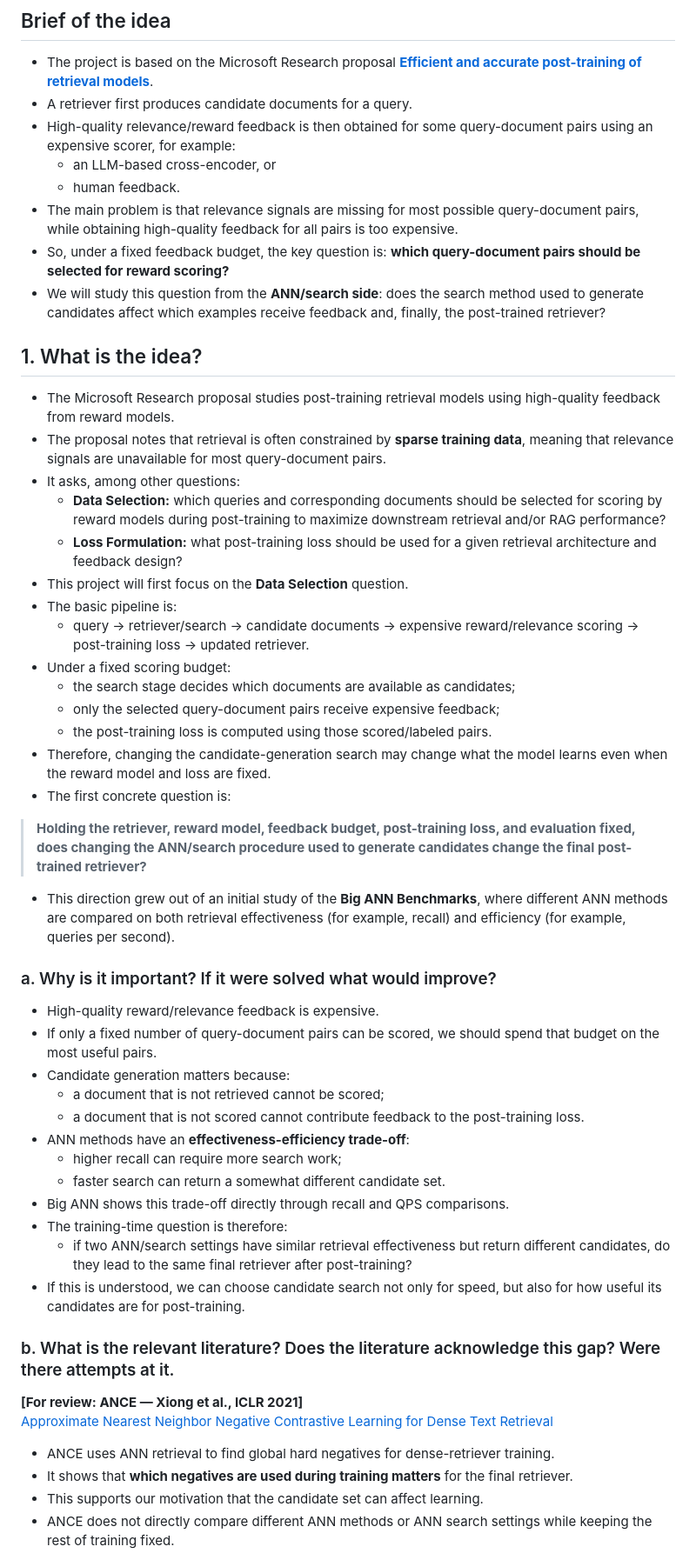
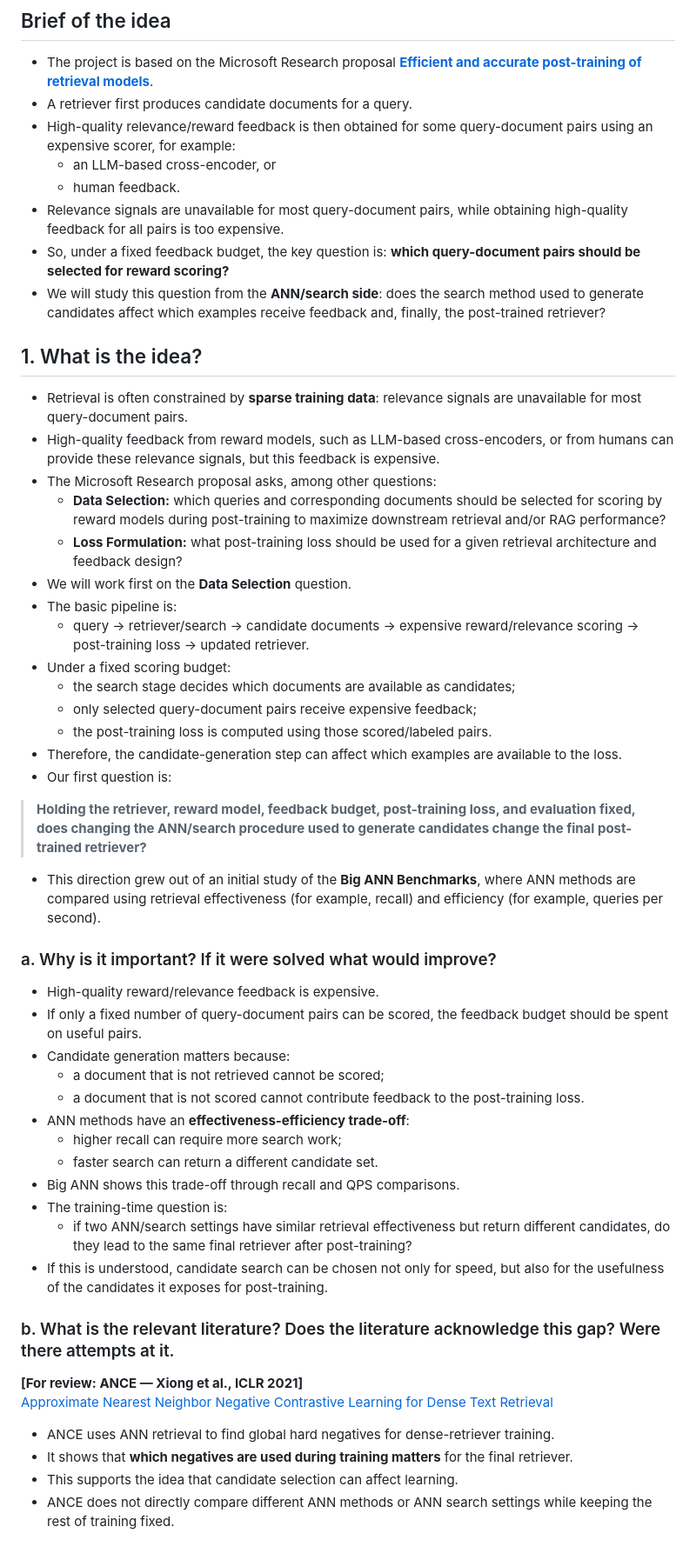
Before and after one commit to nilansa/ire-project-2026, a Markdown page: RESEARCH_PLAN.md, the part around one of its changes. Shown at 87% size. GitHub-like rendering.

```diff
--- a/RESEARCH_PLAN.md
+++ b/RESEARCH_PLAN.md
@@ -9,45 +9,45 @@
 - High-quality relevance/reward feedback is then obtained for some query-document pairs using an expensive scorer, for example:
   - an LLM-based cross-encoder, or
   - human feedback.
-- The main problem is that relevance signals are missing for most possible query-document pairs, while obtaining high-quality feedback for all pairs is too expensive.
+- Relevance signals are unavailable for most query-document pairs, while obtaining high-quality feedback for all pairs is too expensive.
 - So, under a fixed feedback budget, the key question is: **which query-document pairs should be selected for reward scoring?**
 - We will study this question from the **ANN/search side**: does the search method used to generate candidates affect which examples receive feedback and, finally, the post-trained retriever?
 
 ## 1. What is the idea?
 
-- The Microsoft Research proposal studies post-training retrieval models using high-quality feedback from reward models.
-- The proposal notes that retrieval is often constrained by **sparse training data**, meaning that relevance signals are unavailable for most query-document pairs.
-- It asks, among other questions:
+- Retrieval is often constrained by **sparse training data**: relevance signals are unavailable for most query-document pairs.
+- High-quality feedback from reward models, such as LLM-based cross-encoders, or from humans can provide these relevance signals, but this feedback is expensive.
+- The Microsoft Research proposal asks, among other questions:
   - **Data Selection:** which queries and corresponding documents should be selected for scoring by reward models during post-training to maximize downstream retrieval and/or RAG performance?
   - **Loss Formulation:** what post-training loss should be used for a given retrieval architecture and feedback design?
-- This project will first focus on the **Data Selection** question.
+- We will work first on the **Data Selection** question.
 - The basic pipeline is:
   - query → retriever/search → candidate documents → expensive reward/relevance scoring → post-training loss → updated retriever.
 - Under a fixed scoring budget:
   - the search stage decides which documents are available as candidates;
-  - only the selected query-document pairs receive expensive feedback;
+  - only selected query-document pairs receive expensive feedback;
   - the post-training loss is computed using those scored/labeled pairs.
-- Therefore, changing the candidate-generation search may change what the model learns even when the reward model and loss are fixed.
-- The first concrete question is:
+- Therefore, the candidate-generation step can affect which examples are available to the loss.
+- Our first question is:
 
 > **Holding the retriever, reward model, feedback budget, post-training loss, and evaluation fixed, does changing the ANN/search procedure used to generate candidates change the final post-trained retriever?**
 
-- This direction grew out of an initial study of the **Big ANN Benchmarks**, where different ANN methods are compared on both retrieval effectiveness (for example, recall) and efficiency (for example, queries per second).
+- This direction grew out of an initial study of the **Big ANN Benchmarks**, where ANN methods are compared using retrieval effectiveness (for example, recall) and efficiency (for example, queries per second).
 
 ### a. Why is it important? If it were solved what would improve?
 
 - High-quality reward/relevance feedback is expensive.
-- If only a fixed number of query-document pairs can be scored, we should spend that budget on the most useful pairs.
+- If only a fixed number of query-document pairs can be scored, the feedback budget should be spent on useful pairs.
 - Candidate generation matters because:
   - a document that is not retrieved cannot be scored;
   - a document that is not scored cannot contribute feedback to the post-training loss.
 - ANN methods have an **effectiveness-efficiency trade-off**:
   - higher recall can require more search work;
-  - faster search can return a somewhat different candidate set.
-- Big ANN shows this trade-off directly through recall and QPS comparisons.
-- The training-time question is therefore:
+  - faster search can return a different candidate set.
+- Big ANN shows this trade-off through recall and QPS comparisons.
+- The training-time question is:
   - if two ANN/search settings have similar retrieval effectiveness but return different candidates, do they lead to the same final retriever after post-training?
-- If this is understood, we can choose candidate search not only for speed, but also for how useful its candidates are for post-training.
+- If this is understood, candidate search can be chosen not only for speed, but also for the usefulness of the candidates it exposes for post-training.
 
 ### b. What is the relevant literature? Does the literature acknowledge this gap? Were there attempts at it.
 
@@ -56,7 +56,7 @@
 
 - ANCE uses ANN retrieval to find global hard negatives for dense-retriever training.
 - It shows that **which negatives are used during training matters** for the final retriever.
-- This supports our motivation that the candidate set can affect learning.
+- This supports the idea that candidate selection can affect learning.
 - ANCE does not directly compare different ANN methods or ANN search settings while keeping the rest of training fixed.
 
 **[For review: RocketQA — Qu et al., NAACL 2021]**
```
Also changed, not shown: other parts of RESEARCH_PLAN.md (+20 -11 lines).
